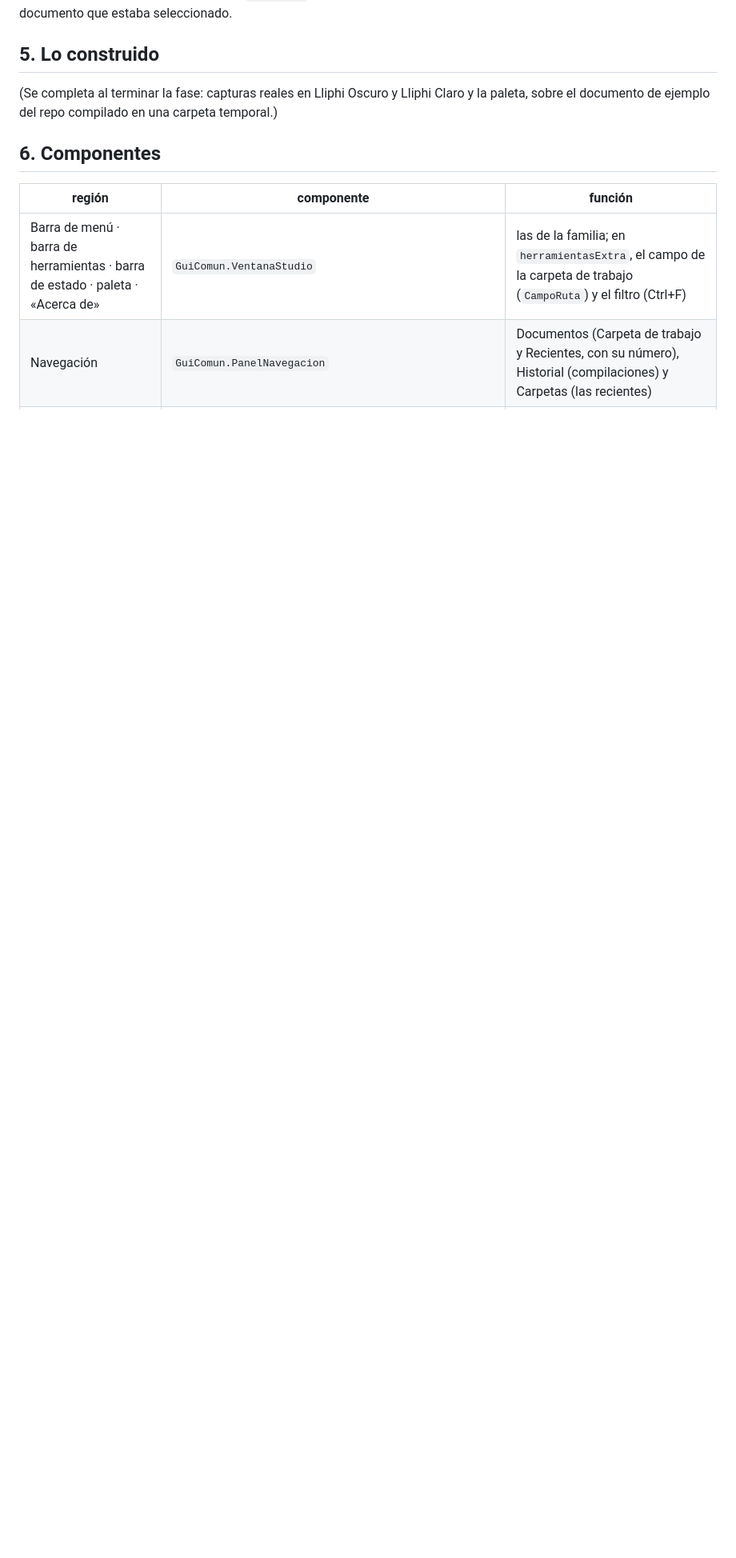
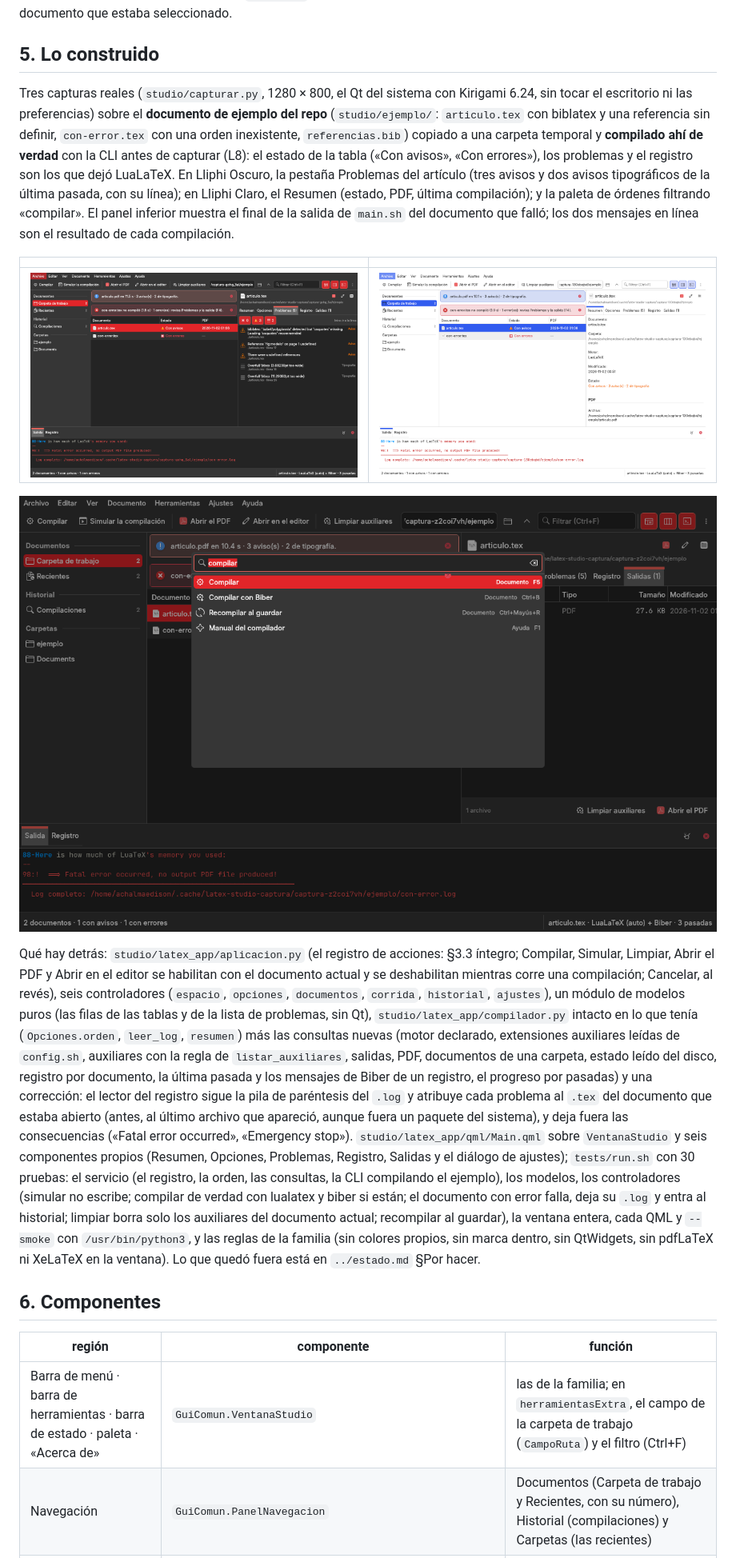
Before and after one commit to achalmed/scripts_for_latex, a Markdown page: docs/rediseno.md, the part around one of its changes. Shown at 80% size. Rendered like a GitHub page; pictures changed too: docs/figuras/latex-studio-claro.png (added), docs/figuras/latex-studio-oscuro.png (added), docs/figuras/latex-studio-paleta.png (added); blank space fills up the shorter version.

```diff
--- a/docs/rediseno.md
+++ b/docs/rediseno.md
@@ -173,8 +173,37 @@ alto. Los tres divisores y los paneles se recuerdan en `QSettings`; la ventana s
 
 ## 5. Lo construido
 
-(Se completa al terminar la fase: capturas reales en Lliphi Oscuro y Lliphi Claro y la paleta, sobre el documento de
-ejemplo del repo compilado en una carpeta temporal.)
+Tres capturas reales (`studio/capturar.py`, 1280 × 800, el Qt del sistema con Kirigami 6.24, sin tocar el escritorio
+ni las preferencias) sobre el **documento de ejemplo del repo** (`studio/ejemplo/`: `articulo.tex` con biblatex y una
+referencia sin definir, `con-error.tex` con una orden inexistente, `referencias.bib`) copiado a una carpeta temporal y
+**compilado ahí de verdad** con la CLI antes de capturar (L8): el estado de la tabla («Con avisos», «Con errores»), los
+problemas y el registro son los que dejó LuaLaTeX. En Lliphi Oscuro, la pestaña Problemas del artículo (tres avisos y dos
+avisos tipográficos de la última pasada, con su línea); en Lliphi Claro, el Resumen (estado, PDF, última compilación); y
+la paleta de órdenes filtrando «compilar». El panel inferior muestra el final de la salida de `main.sh` del documento que
+falló; los dos mensajes en línea son el resultado de cada compilación.
+
+| | |
+|---|---|
+| ![Lliphi Oscuro: Problemas](figuras/latex-studio-oscuro.png) | ![Lliphi Claro: Resumen](figuras/latex-studio-claro.png) |
+
+![Paleta de órdenes (Ctrl+Alt+I) filtrando «compilar»](figuras/latex-studio-paleta.png)
+
+Qué hay detrás: `studio/latex_app/aplicacion.py` (el registro de acciones: §3.3 íntegro; Compilar, Simular, Limpiar,
+Abrir el PDF y Abrir en el editor se habilitan con el documento actual y se deshabilitan mientras corre una compilación;
+Cancelar, al revés), seis controladores (`espacio`, `opciones`, `documentos`, `corrida`, `historial`, `ajustes`), un
+módulo de modelos puros (las filas de las tablas y de la lista de problemas, sin Qt), `studio/latex_app/compilador.py`
+intacto en lo que tenía (`Opciones.orden`, `leer_log`, `resumen`) más las consultas nuevas (motor declarado, extensiones
+auxiliares leídas de `config.sh`, auxiliares con la regla de `listar_auxiliares`, salidas, PDF, documentos de una
+carpeta, estado leído del disco, registro por documento, la última pasada y los mensajes de Biber de un registro, el
+progreso por pasadas) y una corrección: el lector del registro sigue la pila de paréntesis del `.log` y atribuye cada
+problema al `.tex` del documento que estaba abierto (antes, al último archivo que apareció, aunque fuera un paquete del
+sistema), y deja fuera las consecuencias («Fatal error occurred», «Emergency stop»). `studio/latex_app/qml/Main.qml` sobre
+`VentanaStudio` y seis componentes propios (Resumen, Opciones, Problemas, Registro, Salidas y el diálogo de ajustes);
+`tests/run.sh` con 30 pruebas: el servicio (el registro, la orden, las consultas, la CLI compilando el ejemplo), los
+modelos, los controladores (simular no escribe; compilar de verdad con lualatex y biber si están; el documento con error
+falla, deja su `.log` y entra al historial; limpiar borra solo los auxiliares del documento actual; recompilar al guardar),
+la ventana entera, cada QML y `--smoke` con `/usr/bin/python3`, y las reglas de la familia (sin colores propios, sin marca
+dentro, sin QtWidgets, sin pdfLaTeX ni XeLaTeX en la ventana). Lo que quedó fuera está en `../estado.md` §Por hacer.
 
 ## 6. Componentes
 
```
Also changed, not shown: other parts of docs/rediseno.md (+17 -8 lines), 6 other files.
